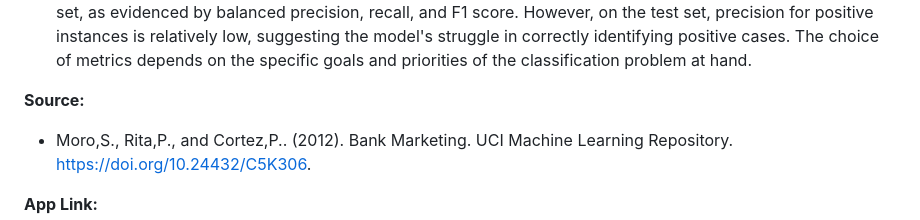
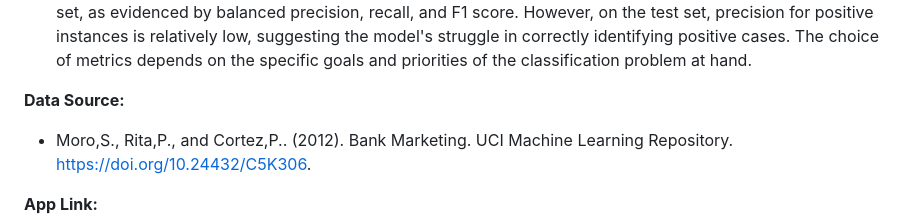
Before and after one commit to JoviLambton/AML-3104-Project, a Markdown page: README.md, the part around the change. GitHub-like rendering.

```diff
--- a/README.md
+++ b/README.md
@@ -25,7 +25,7 @@
 - F1 Score: The F1 score on the test set is 0.79, providing a balanced measure of precision and recall. The weighted average is 0.79.
 In summary, the Decision Tree model exhibits decent performance on the training set, as evidenced by balanced precision, recall, and F1 score. However, on the test set, precision for positive instances is relatively low, suggesting the model's struggle in correctly identifying positive cases. The choice of metrics depends on the specific goals and priorities of the classification problem at hand.
 
-<b>Source:</b>
+<b>Data Source:</b>
 - Moro,S., Rita,P., and Cortez,P.. (2012). Bank Marketing. UCI Machine Learning Repository. https://doi.org/10.24432/C5K306.
 
 <b>App Link:</b>
```
